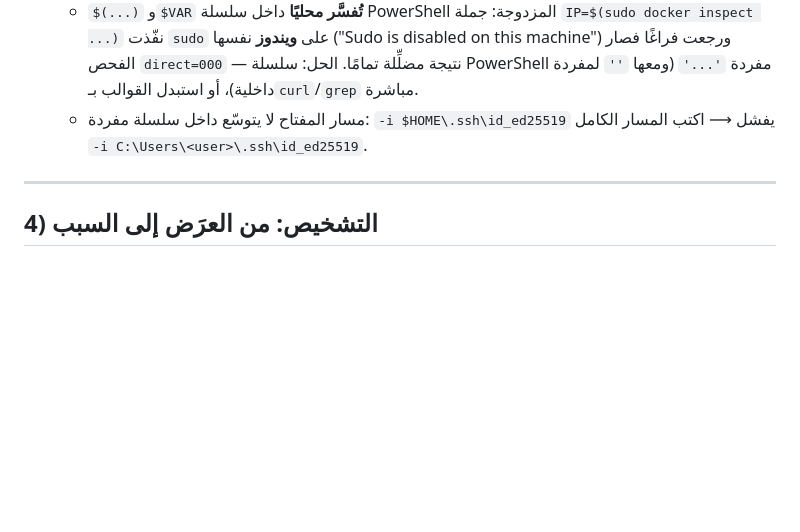
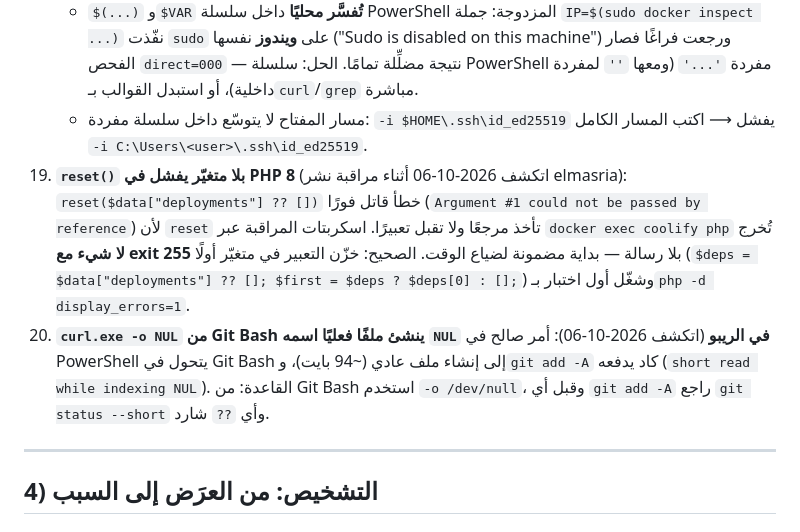
Before and after one commit to MahmoudMody96/elmasria-website, a Markdown page: COOLIFY-AGENT-GUIDE.md, the part around the change. Drawn GitHub-style; blank space fills up the shorter version.

Commit message:
docs: cross-reference seo.md; record two new traps (PHP8 reset(), NUL file)

```diff
--- a/COOLIFY-AGENT-GUIDE.md
+++ b/COOLIFY-AGENT-GUIDE.md
@@ -70,6 +70,8 @@
     - لذلك لا تمرّر قوالب Go بعلامات مزدوجة: `--format "{{.Names}}"` ⟶ `template parsing error: template: :1: unclosed action`، وبالمفردة `--format '{{.Names}}'` تعمل. (نفس الدرس في §8 بصيغة أخرى.)
     - `$(...)` و`$VAR` **تُفسَّر محليًا** داخل سلسلة PowerShell المزدوجة: جملة `IP=$(sudo docker inspect ...)` نفّذت `sudo` على **ويندوز** نفسها ("Sudo is disabled on this machine") ورجعت فراغًا فصار الفحص `direct=000` — نتيجة مضلِّلة تمامًا. الحل: سلسلة PowerShell مفردة `'...'` (ومعها `''` لمفردة داخلية)، أو استبدل القوالب بـ`curl`/`grep` مباشرة.
     - مسار المفتاح لا يتوسّع داخل سلسلة مفردة: `-i $HOME\.ssh\id_ed25519` يفشل ⟶ اكتب المسار الكامل `-i C:\Users\<user>\.ssh\id_ed25519`.
+19. **`reset()` بلا متغيّر يفشل في PHP 8** (اتكشف 2026-10-06 أثناء مراقبة نشر elmasria): `reset($data["deployments"] ?? [])` خطأ قاتل فورًا (`Argument #1 could not be passed by reference`) لأن `reset` تأخذ مرجعًا ولا تقبل تعبيرًا. اسكربتات المراقبة عبر `docker exec coolify php` تُخرج **لا شيء مع exit 255** بلا رسالة — بداية مضمونة لضياع الوقت. الصحيح: خزّن التعبير في متغيّر أولًا (`$deps = $data["deployments"] ?? []; $first = $deps ? $deps[0] : [];`) وشغّل أول اختبار بـ`php -d display_errors=1`.
+20. **`curl.exe -o NUL` من Git Bash ينشئ ملفًا فعليًا اسمه `NUL` في الريبو** (اتكشف 2026-10-06): أمر صالح في PowerShell يتحول في Git Bash إلى إنشاء ملف عادي (~94 بايت)، و`git add -A` كاد يدفعه (`short read while indexing NUL`). القاعدة: من Git Bash استخدم `-o /dev/null`، وقبل أي `git add -A` راجع `git status --short` وأي `??` شارد.
 
 ---
 
```
Also changed, not shown: BRAND.md (+1 -0 lines), README.md (+1 -0 lines).
